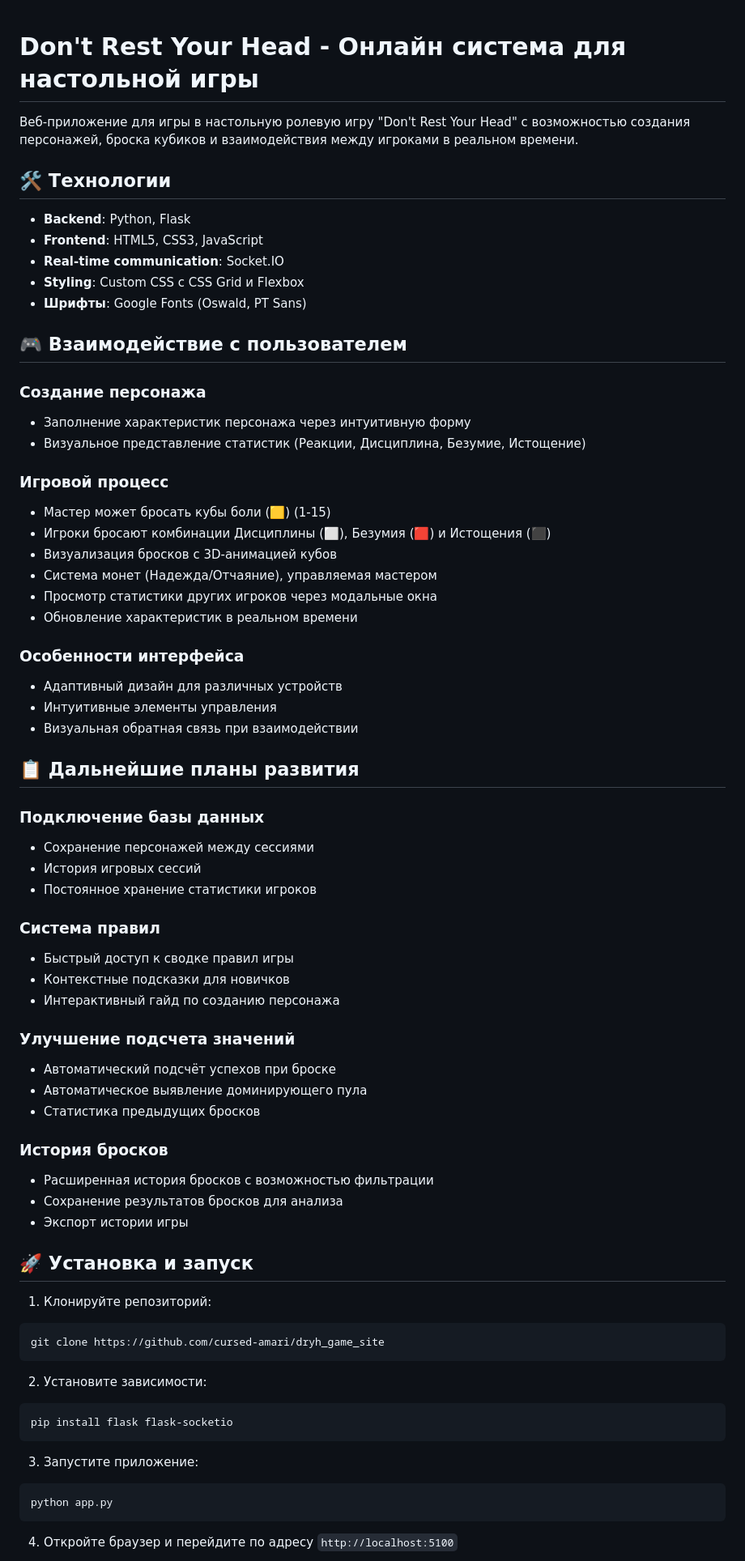
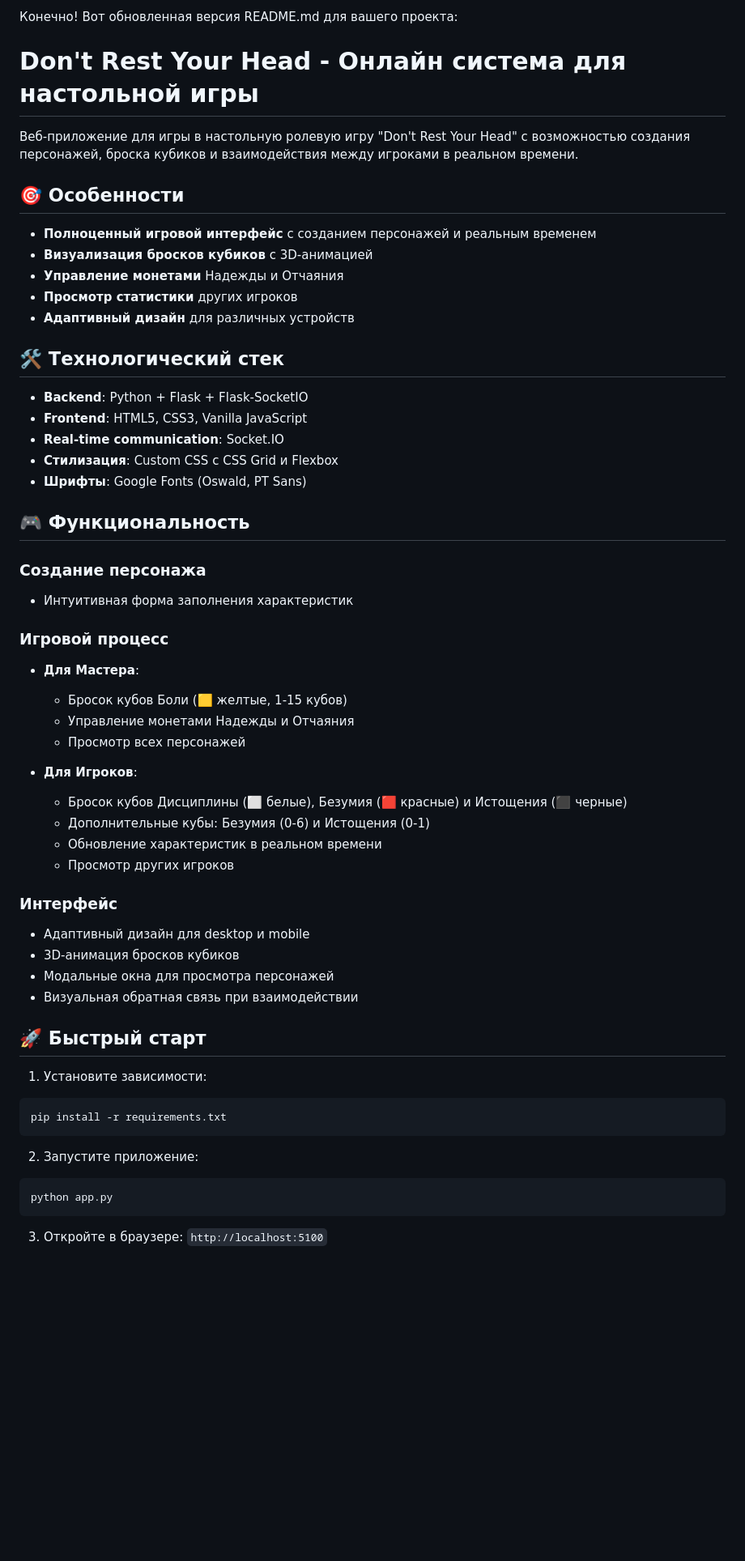
Before and after one commit to cursed-amari/dryh_game_site, a Markdown page: README.md, the part around one of its changes. Shown at 81% size. GitHub-like rendering; blank space fills up the shorter version.

````diff
--- a/README.md
+++ b/README.md
@@ -1,72 +1,60 @@
+Конечно! Вот обновленная версия README.md для вашего проекта:
+
 # Don't Rest Your Head - Онлайн система для настольной игры
 
 Веб-приложение для игры в настольную ролевую игру "Don't Rest Your Head" с возможностью создания персонажей, броска кубиков и взаимодействия между игроками в реальном времени.
 
-## 🛠 Технологии
+## 🎯 Особенности
 
-- **Backend**: Python, Flask
-- **Frontend**: HTML5, CSS3, JavaScript
+- **Полноценный игровой интерфейс** с созданием персонажей и реальным временем
+- **Визуализация бросков кубиков** с 3D-анимацией
+- **Управление монетами** Надежды и Отчаяния
+- **Просмотр статистики** других игроков
+- **Адаптивный дизайн** для различных устройств
+
+## 🛠 Технологический стек
+
+- **Backend**: Python + Flask + Flask-SocketIO
+- **Frontend**: HTML5, CSS3, Vanilla JavaScript
 - **Real-time communication**: Socket.IO
-- **Styling**: Custom CSS с CSS Grid и Flexbox
+- **Стилизация**: Custom CSS с CSS Grid и Flexbox
 - **Шрифты**: Google Fonts (Oswald, PT Sans)
 
-## 🎮 Взаимодействие с пользователем
+## 🎮 Функциональность
 
 ### Создание персонажа
-- Заполнение характеристик персонажа через интуитивную форму
-- Визуальное представление статистик (Реакции, Дисциплина, Безумие, Истощение)
+- Интуитивная форма заполнения характеристик
+
 
 ### Игровой процесс
-- Мастер может бросать кубы боли (🟨) (1-15)
-- Игроки бросают комбинации Дисциплины (⬜), Безумия (🟥) и Истощения (⬛)
-- Визуализация бросков с 3D-анимацией кубов
-- Система монет (Надежда/Отчаяние), управляемая мастером
-- Просмотр статистики других игроков через модальные окна
-- Обновление характеристик в реальном времени
+- **Для Мастера**:
+  - Бросок кубов Боли (🟨 желтые, 1-15 кубов)
+  - Управление монетами Надежды и Отчаяния
+  - Просмотр всех персонажей
 
-### Особенности интерфейса
-- Адаптивный дизайн для различных устройств
-- Интуитивные элементы управления
+- **Для Игроков**:
+  - Бросок кубов Дисциплины (⬜ белые), Безумия (🟥 красные) и Истощения (⬛ черные)
+  - Дополнительные кубы: Безумия (0-6) и Истощения (0-1)
+  - Обновление характеристик в реальном времени
+  - Просмотр других игроков
+
+### Интерфейс
+- Адаптивный дизайн для desktop и mobile
+- 3D-анимация бросков кубиков
+- Модальные окна для просмотра персонажей
 - Визуальная обратная связь при взаимодействии
 
-## 📋 Дальнейшие планы развития
+## 🚀 Быстрый старт
 
-### Подключение базы данных
-- Сохранение персонажей между сессиями
-- История игровых сессий
-- Постоянное хранение статистики игроков
-
-### Система правил
-- Быстрый доступ к сводке правил игры
-- Контекстные подсказки для новичков
-- Интерактивный гайд по созданию персонажа
-
-### Улучшение подсчета значений
-- Автоматический подсчёт успехов при броске
-- Автоматическое выявление доминирующего пула
-- Статистика предыдущих бросков
-
-### История бросков
-- Расширенная история бросков с возможностью фильтрации
-- Сохранение результатов бросков для анализа
-- Экспорт истории игры
-
-## 🚀 Установка и запуск
-
-1. Клонируйте репозиторий:
+1. Установите зависимости:
 ```bash
-git clone https://github.com/cursed-amari/dryh_game_site
+pip install -r requirements.txt
 ```
 
-2. Установите зависимости:
-```bash
-pip install flask flask-socketio
-```
-
-3. Запустите приложение:
+2. Запустите приложение:
 ```bash
 python app.py
 ```
 
-4. Откройте браузер и перейдите по адресу `http://localhost:5100`
+3. Откройте в браузере: `http://localhost:5100`
 
````
Also changed, not shown: other parts of README.md (+64 -7 lines).
